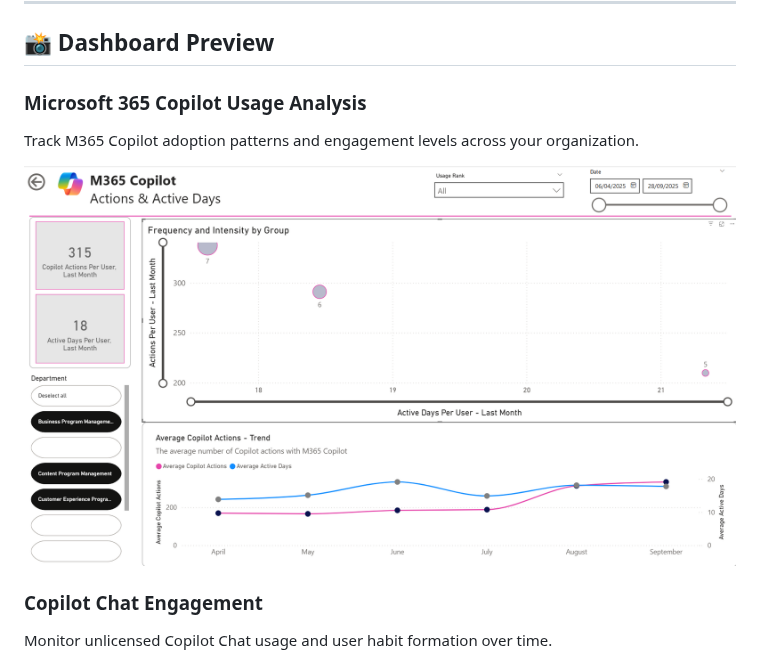
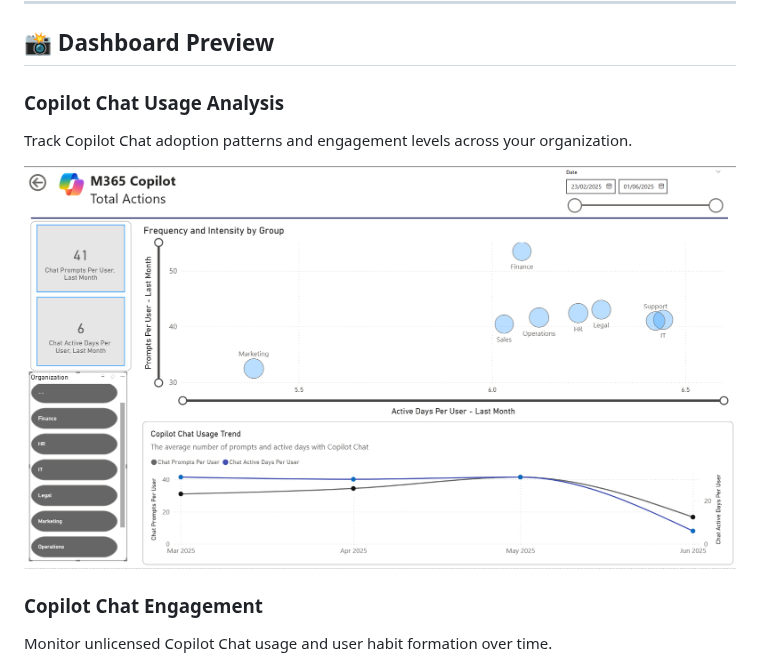
Before and after one commit to microsoft/AI-in-One-Dashboard, a Markdown page: README.md, the part around the change. Rendered like a GitHub page; pictures changed too: Images/Copilot Chat - Scatterplot.png (added), Images/M365 Copilot - Scatterplot.png (deleted).

Commit message:
Updated dashboard screenshots with latest versions

```diff
--- a/README.md
+++ b/README.md
@@ -366,10 +366,10 @@ Review the dashboard, customize visualizations, and share with stakeholders.
 
 ## 📸 Dashboard Preview
 
-### Microsoft 365 Copilot Usage Analysis
-Track M365 Copilot adoption patterns and engagement levels across your organization.
+### Copilot Chat Usage Analysis
+Track Copilot Chat adoption patterns and engagement levels across your organization.
 
-![M365 Copilot Scatterplot](Images/M365%20Copilot%20-%20Scatterplot.png)
+![Copilot Chat Scatterplot](Images/Copilot%20Chat%20-%20Scatterplot.png)
 
 ### Copilot Chat Engagement
 Monitor unlicensed Copilot Chat usage and user habit formation over time.
```
